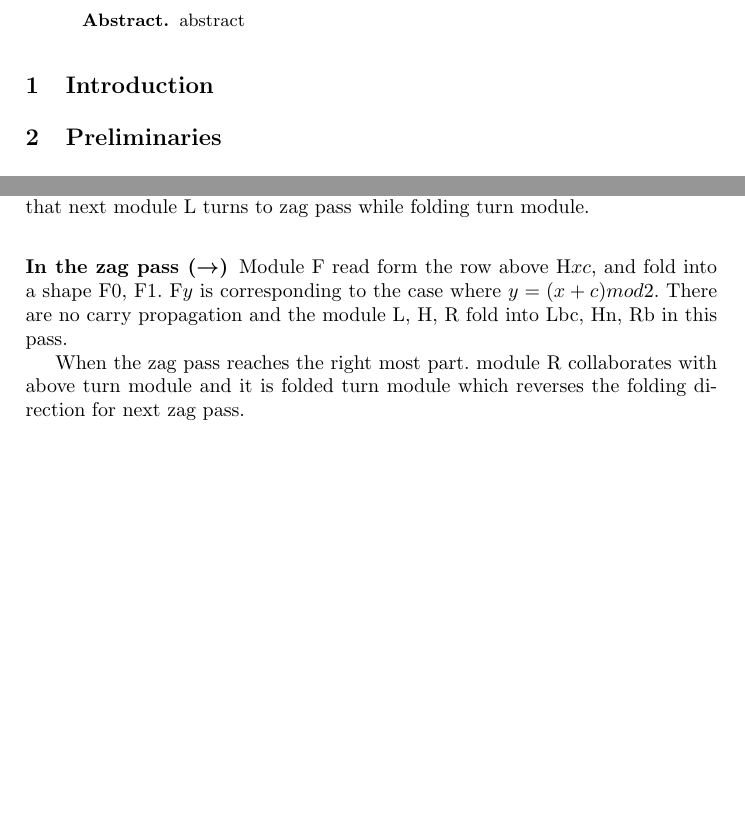
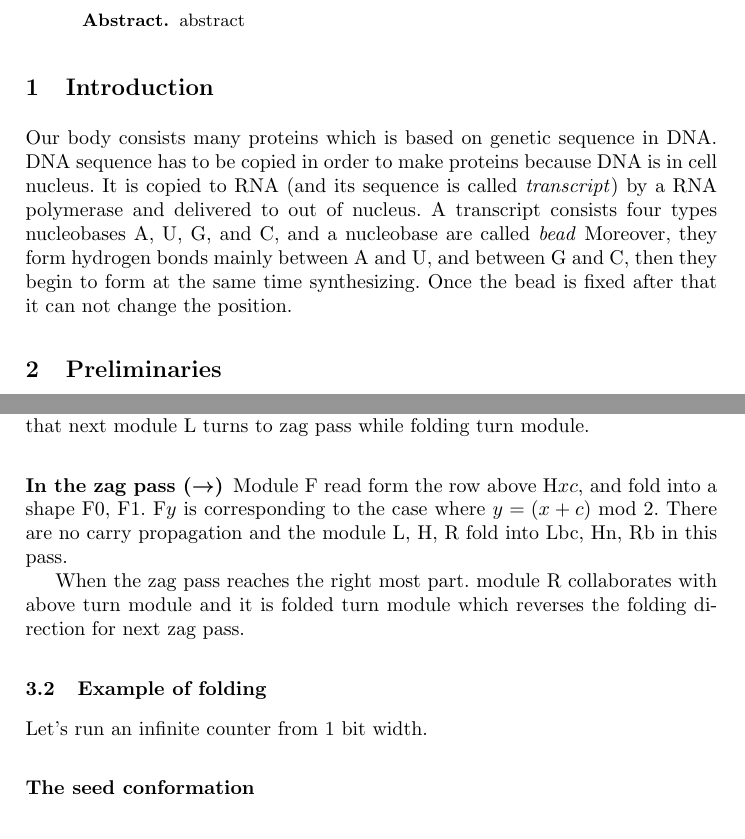
Before and after one commit to komaruyama/SOFSEM2020, a LaTeX paper (paper.tex): two parts of pages 1 and 3 of 4 before the commit and two parts of pages 1 and 4 of 4 after it, joined at a grey line, cut so that both start at the same text, the shorter picture padded with empty space. Compiled offline with pdfLaTeX.

Commit message:
begining to write intro

```diff
--- a/paper.tex
+++ b/paper.tex
@@ -51,6 +51,17 @@ abstract
 %------------------------------------------------------
 	\section{Introduction}
 %------------------------------------------------------
+Our body consists many proteins which is based on genetic sequence in DNA.
+DNA sequence has to be copied in order to make proteins because DNA is in cell nucleus.
+It is copied to RNA (and its sequence is called \textit{transcript}) by a RNA polymerase and delivered to out of nucleus.
+A transcript consists four types nucleobases A, U, G, and C, and a nucleobase are called \textit{bead}
+Moreover, they form hydrogen bonds mainly between A and U, and between G and C, then they begin to form at the same time synthesizing.
+Once the bead is fixed after that it can not change the position.
+
+
+
+
+
 
 %------------------------------------------------------
 	\section{Preliminaries}
@@ -158,10 +169,16 @@ At this time, if module L has a carry, folding of module L is glider and it go s
 
 \subsubsection{In the zag pass ($\rightarrow$)}
 Module F read form the row above H$xc$, and fold into a shape F0, F1.
-F$y$ is corresponding to the case where $y = (x + c) mod 2$.
+F$y$ is corresponding to the case where $y = (x + c)$ mod $2$.
 There are no carry propagation and the module L, H, R fold into Lbc, Hn, Rb in this pass.
 
 When the zag pass reaches the right most part. module R collaborates with above turn module and it is folded turn module which reverses the folding direction for next zag pass.
+
+\subsection{Example of folding}
+Let's run an infinite counter from 1 bit width.
+
+\subsubsection{The seed conformation}
+
 
 \bibliographystyle{splncs03}
 \bibliography{sofsem2020}
```
Also changed, not shown: paper.pdf.
